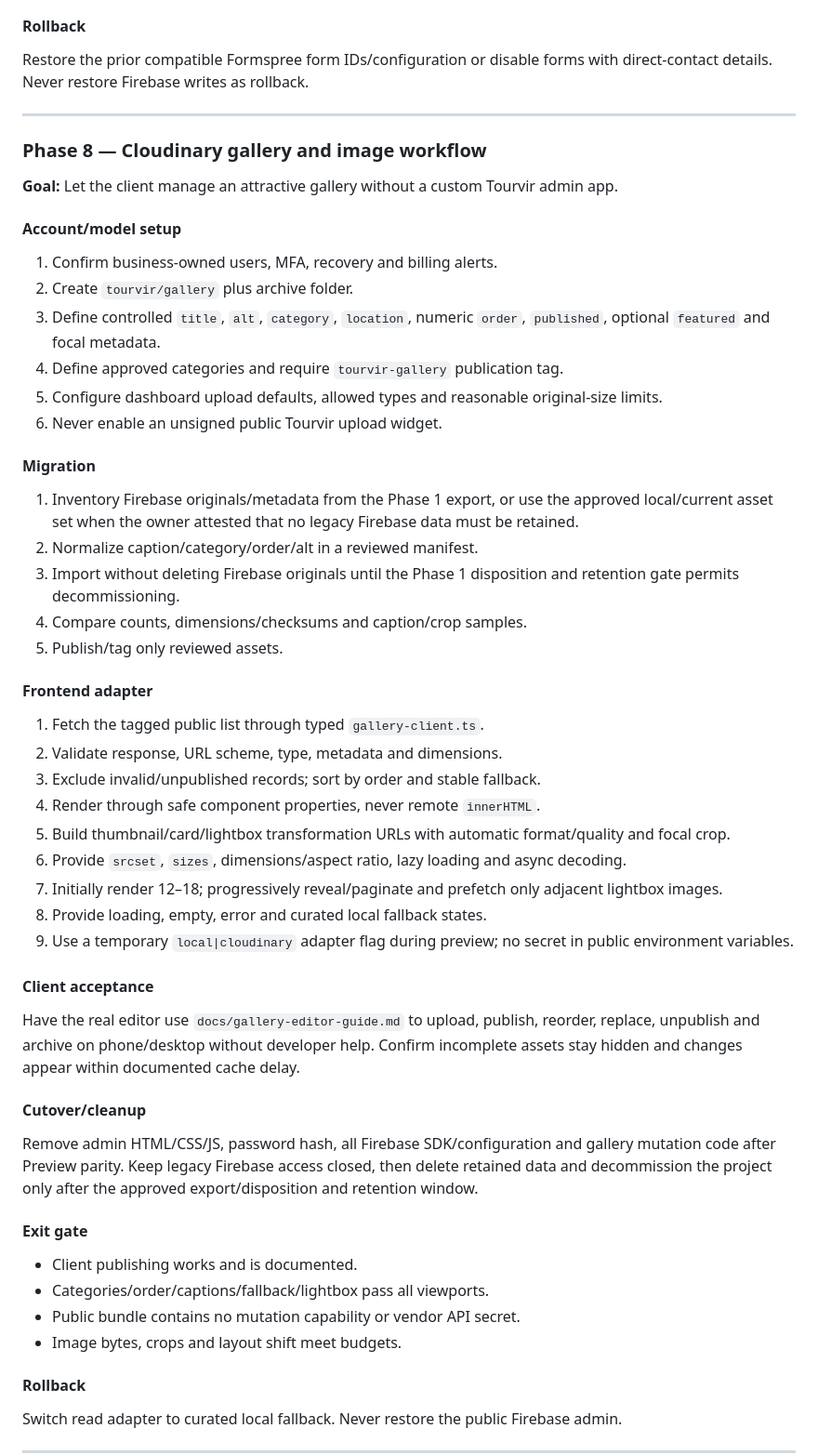
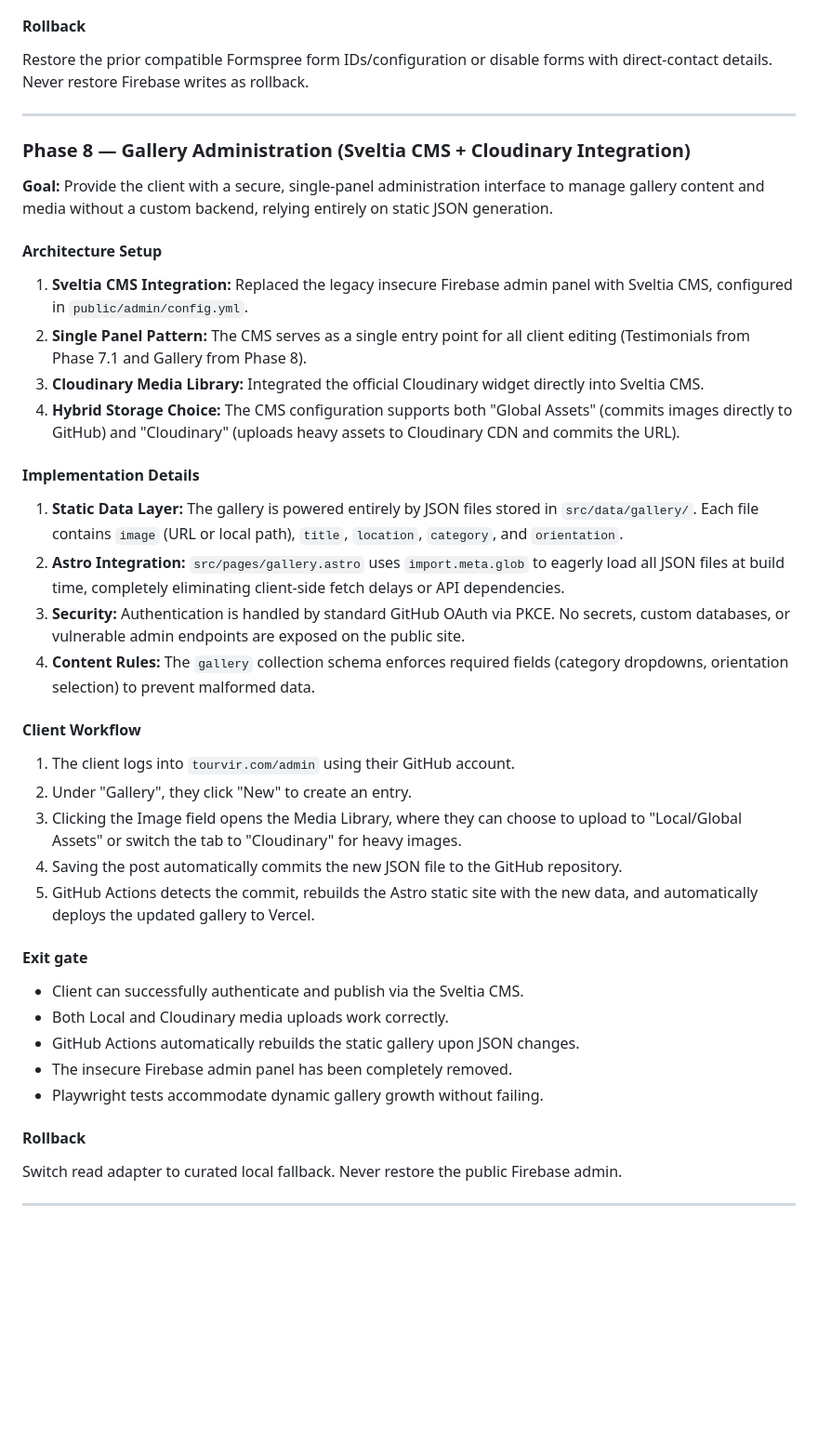
Before and after one commit to juzttheek/Tourvir, a Markdown page: MASTER_AUDIT_REPORT.md, the part around the change. Shown at 93% size. GitHub-like rendering; blank space fills up the shorter version.

Commit message:
docs: update phase 8 architecture to reflect sveltia cms and cloudinary

```diff
--- a/MASTER_AUDIT_REPORT.md
+++ b/MASTER_AUDIT_REPORT.md
@@ -1251,53 +1251,39 @@ Restore the prior compatible Formspree form IDs/configuration or disable forms w
 
 ---
 
-### Phase 8 — Cloudinary gallery and image workflow
-
-**Goal:** Let the client manage an attractive gallery without a custom Tourvir admin app.
-
-#### Account/model setup
-
-1. Confirm business-owned users, MFA, recovery and billing alerts.
-2. Create `tourvir/gallery` plus archive folder.
-3. Define controlled `title`, `alt`, `category`, `location`, numeric `order`, `published`, optional `featured` and focal metadata.
-4. Define approved categories and require `tourvir-gallery` publication tag.
-5. Configure dashboard upload defaults, allowed types and reasonable original-size limits.
-6. Never enable an unsigned public Tourvir upload widget.
-
-#### Migration
-
-1. Inventory Firebase originals/metadata from the Phase 1 export, or use the approved local/current asset set when the owner attested that no legacy Firebase data must be retained.
-2. Normalize caption/category/order/alt in a reviewed manifest.
-3. Import without deleting Firebase originals until the Phase 1 disposition and retention gate permits decommissioning.
-4. Compare counts, dimensions/checksums and caption/crop samples.
-5. Publish/tag only reviewed assets.
-
-#### Frontend adapter
-
-1. Fetch the tagged public list through typed `gallery-client.ts`.
-2. Validate response, URL scheme, type, metadata and dimensions.
-3. Exclude invalid/unpublished records; sort by order and stable fallback.
-4. Render through safe component properties, never remote `innerHTML`.
-5. Build thumbnail/card/lightbox transformation URLs with automatic format/quality and focal crop.
-6. Provide `srcset`, `sizes`, dimensions/aspect ratio, lazy loading and async decoding.
-7. Initially render 12–18; progressively reveal/paginate and prefetch only adjacent lightbox images.
-8. Provide loading, empty, error and curated local fallback states.
-9. Use a temporary `local|cloudinary` adapter flag during preview; no secret in public environment variables.
-
-#### Client acceptance
-
-Have the real editor use `docs/gallery-editor-guide.md` to upload, publish, reorder, replace, unpublish and archive on phone/desktop without developer help. Confirm incomplete assets stay hidden and changes appear within documented cache delay.
-
-#### Cutover/cleanup
-
-Remove admin HTML/CSS/JS, password hash, all Firebase SDK/configuration and gallery mutation code after Preview parity. Keep legacy Firebase access closed, then delete retained data and decommission the project only after the approved export/disposition and retention window.
+### Phase 8 — Gallery Administration (Sveltia CMS + Cloudinary Integration)
+
+**Goal:** Provide the client with a secure, single-panel administration interface to manage gallery content and media without a custom backend, relying entirely on static JSON generation.
+
+#### Architecture Setup
+
+1. **Sveltia CMS Integration:** Replaced the legacy insecure Firebase admin panel with Sveltia CMS, configured in `public/admin/config.yml`.
+2. **Single Panel Pattern:** The CMS serves as a single entry point for all client editing (Testimonials from Phase 7.1 and Gallery from Phase 8).
+3. **Cloudinary Media Library:** Integrated the official Cloudinary widget directly into Sveltia CMS.
+4. **Hybrid Storage Choice:** The CMS configuration supports both "Global Assets" (commits images directly to GitHub) and "Cloudinary" (uploads heavy assets to Cloudinary CDN and commits the URL).
+
+#### Implementation Details
+
+1. **Static Data Layer:** The gallery is powered entirely by JSON files stored in `src/data/gallery/`. Each file contains `image` (URL or local path), `title`, `location`, `category`, and `orientation`.
+2. **Astro Integration:** `src/pages/gallery.astro` uses `import.meta.glob` to eagerly load all JSON files at build time, completely eliminating client-side fetch delays or API dependencies.
+3. **Security:** Authentication is handled by standard GitHub OAuth via PKCE. No secrets, custom databases, or vulnerable admin endpoints are exposed on the public site.
+4. **Content Rules:** The `gallery` collection schema enforces required fields (category dropdowns, orientation selection) to prevent malformed data.
+
+#### Client Workflow
+
+1. The client logs into `tourvir.com/admin` using their GitHub account.
+2. Under "Gallery", they click "New" to create an entry.
+3. Clicking the Image field opens the Media Library, where they can choose to upload to "Local/Global Assets" or switch the tab to "Cloudinary" for heavy images.
+4. Saving the post automatically commits the new JSON file to the GitHub repository.
+5. GitHub Actions detects the commit, rebuilds the Astro static site with the new data, and automatically deploys the updated gallery to Vercel.
 
 #### Exit gate
 
-- Client publishing works and is documented.
-- Categories/order/captions/fallback/lightbox pass all viewports.
-- Public bundle contains no mutation capability or vendor API secret.
-- Image bytes, crops and layout shift meet budgets.
+- Client can successfully authenticate and publish via the Sveltia CMS.
+- Both Local and Cloudinary media uploads work correctly.
+- GitHub Actions automatically rebuilds the static gallery upon JSON changes.
+- The insecure Firebase admin panel has been completely removed.
+- Playwright tests accommodate dynamic gallery growth without failing.
 
 #### Rollback
 
```
